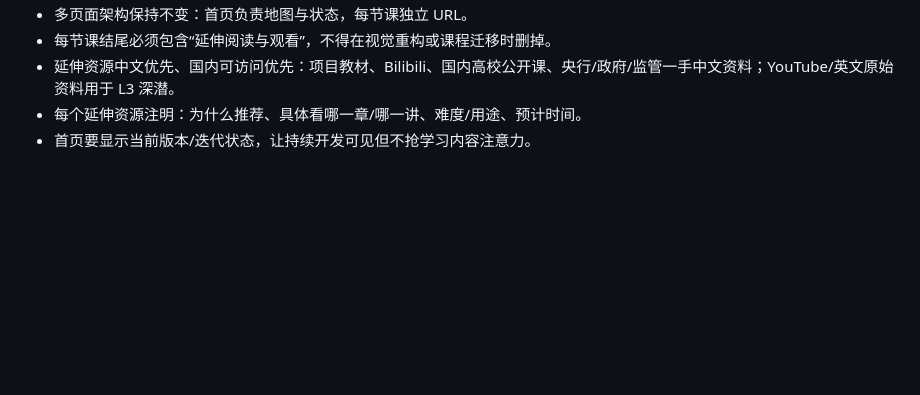
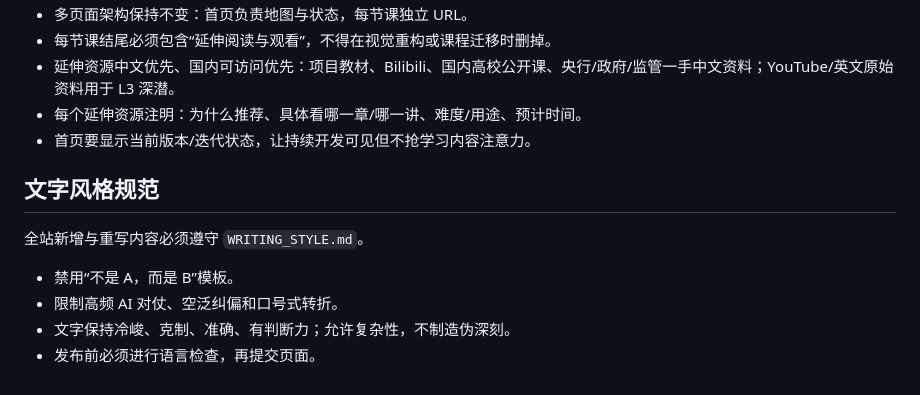
Before and after one commit to TempleHao/economics-world, a Markdown page: PRODUCT_SPEC.md, the part around the change. GitHub-like rendering; blank space fills up the shorter version.

Commit message:
Make writing standard part of product spec

```diff
--- a/PRODUCT_SPEC.md
+++ b/PRODUCT_SPEC.md
@@ -135,3 +135,11 @@
 - 延伸资源中文优先、国内可访问优先：项目教材、Bilibili、国内高校公开课、央行/政府/监管一手中文资料；YouTube/英文原始资料用于 L3 深潜。
 - 每个延伸资源注明：为什么推荐、具体看哪一章/哪一讲、难度/用途、预计时间。
 - 首页要显示当前版本/迭代状态，让持续开发可见但不抢学习内容注意力。
+
+
+## 文字风格规范
+全站新增与重写内容必须遵守 `WRITING_STYLE.md`。
+- 禁用“不是 A，而是 B”模板。
+- 限制高频 AI 对仗、空泛纠偏和口号式转折。
+- 文字保持冷峻、克制、准确、有判断力；允许复杂性，不制造伪深刻。
+- 发布前必须进行语言检查，再提交页面。
```
